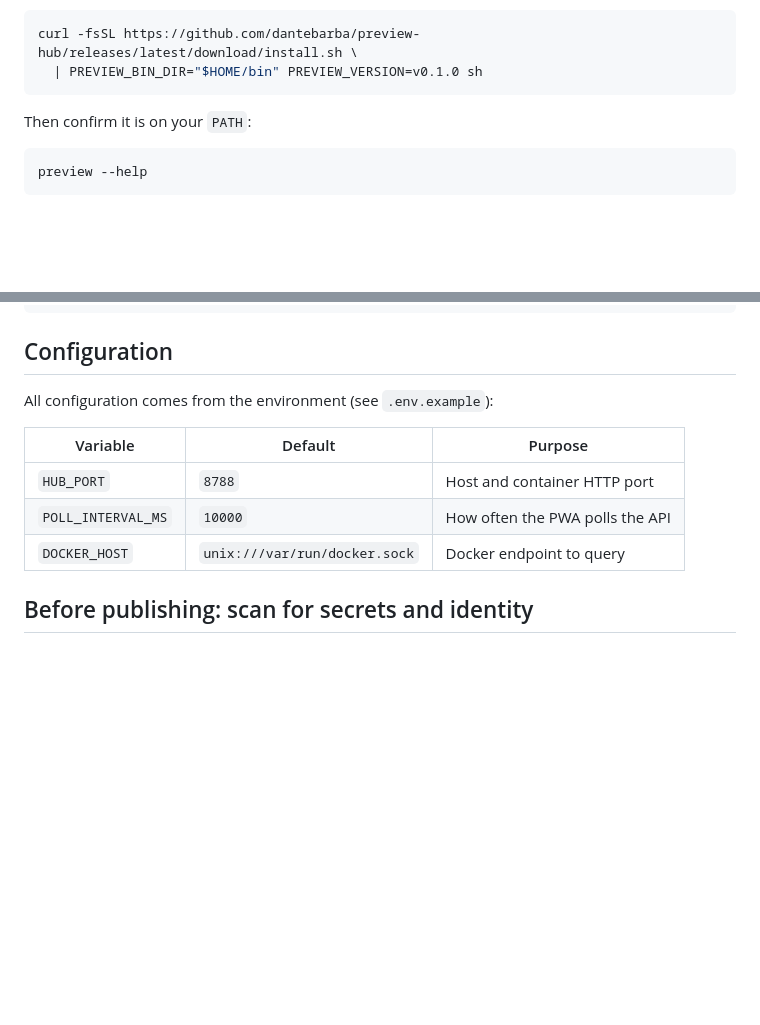
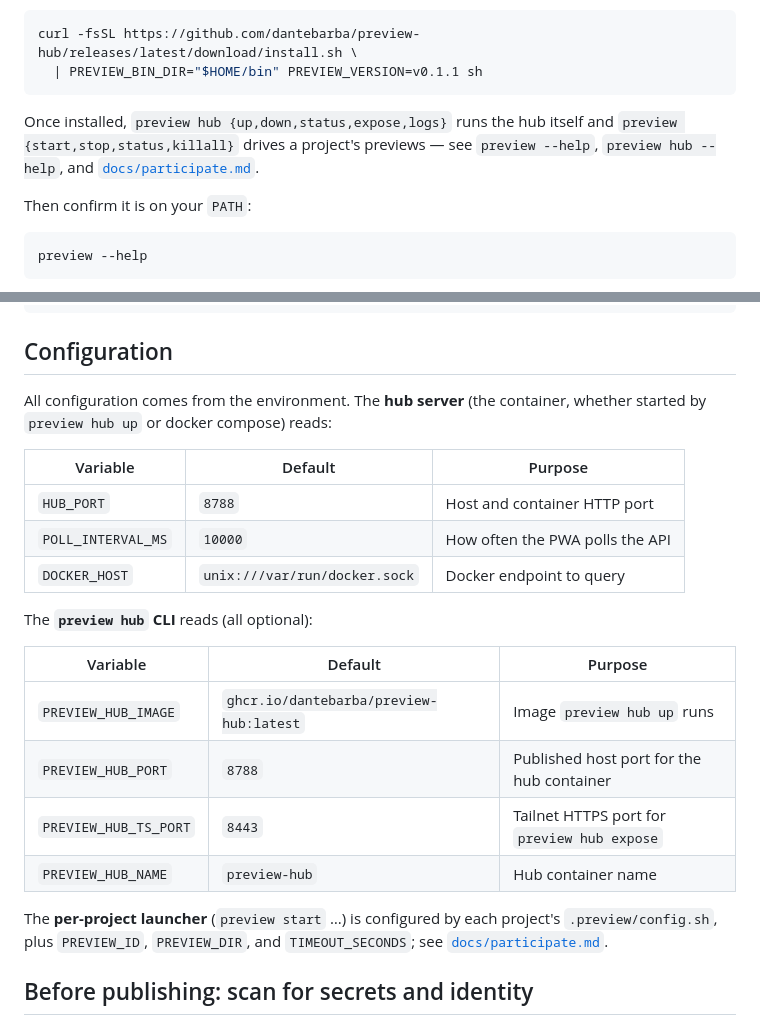
Before and after one commit to dantebarba/preview-hub, a Markdown page: README.md, 2 parts joined by grey strips. GitHub-like rendering; blank space fills up the shorter version.

Commit message:
README: document preview hub CLI env, fix stale version pin, add command pointers
Add the PREVIEW_HUB_* CLI env table and a per-project launcher config pointer to
the Configuration section, note the preview hub / preview command groups in the
install section, and bump the pin example from v0.1.0 to v0.1.1.

````diff
--- a/README.md
+++ b/README.md
@@ -107,8 +107,12 @@ the location with `PREVIEW_BIN_DIR`, or pin a version with `PREVIEW_VERSION`:
 
 ```sh
 curl -fsSL https://github.com/dantebarba/preview-hub/releases/latest/download/install.sh \
-  | PREVIEW_BIN_DIR="$HOME/bin" PREVIEW_VERSION=v0.1.0 sh
+  | PREVIEW_BIN_DIR="$HOME/bin" PREVIEW_VERSION=v0.1.1 sh
 ```
+
+Once installed, `preview hub {up,down,status,expose,logs}` runs the hub itself and
+`preview {start,stop,status,killall}` drives a project's previews — see
+`preview --help`, `preview hub --help`, and [`docs/participate.md`](docs/participate.md).
 
 Then confirm it is on your `PATH`:
 
@@ -160,13 +164,27 @@ services:
 
 ## Configuration
 
-All configuration comes from the environment (see `.env.example`):
+All configuration comes from the environment. The **hub server** (the container,
+whether started by `preview hub up` or docker compose) reads:
 
 | Variable           | Default                       | Purpose                         |
 | ------------------ | ----------------------------- | ------------------------------- |
 | `HUB_PORT`         | `8788`                        | Host and container HTTP port    |
 | `POLL_INTERVAL_MS` | `10000`                       | How often the PWA polls the API |
 | `DOCKER_HOST`      | `unix:///var/run/docker.sock` | Docker endpoint to query        |
+
+The **`preview hub` CLI** reads (all optional):
+
+| Variable              | Default                                | Purpose                                     |
+| --------------------- | -------------------------------------- | ------------------------------------------- |
+| `PREVIEW_HUB_IMAGE`   | `ghcr.io/dantebarba/preview-hub:latest`| Image `preview hub up` runs                 |
+| `PREVIEW_HUB_PORT`    | `8788`                                 | Published host port for the hub container   |
+| `PREVIEW_HUB_TS_PORT` | `8443`                                 | Tailnet HTTPS port for `preview hub expose` |
+| `PREVIEW_HUB_NAME`    | `preview-hub`                          | Hub container name                          |
+
+The **per-project launcher** (`preview start` …) is configured by each project's
+`.preview/config.sh`, plus `PREVIEW_ID`, `PREVIEW_DIR`, and `TIMEOUT_SECONDS`; see
+[`docs/participate.md`](docs/participate.md).
 
 ## Before publishing: scan for secrets and identity
 
````
